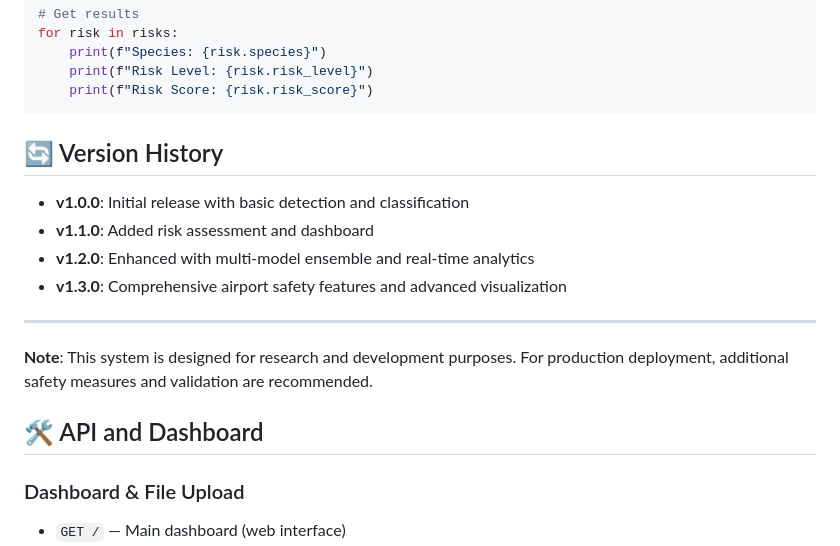
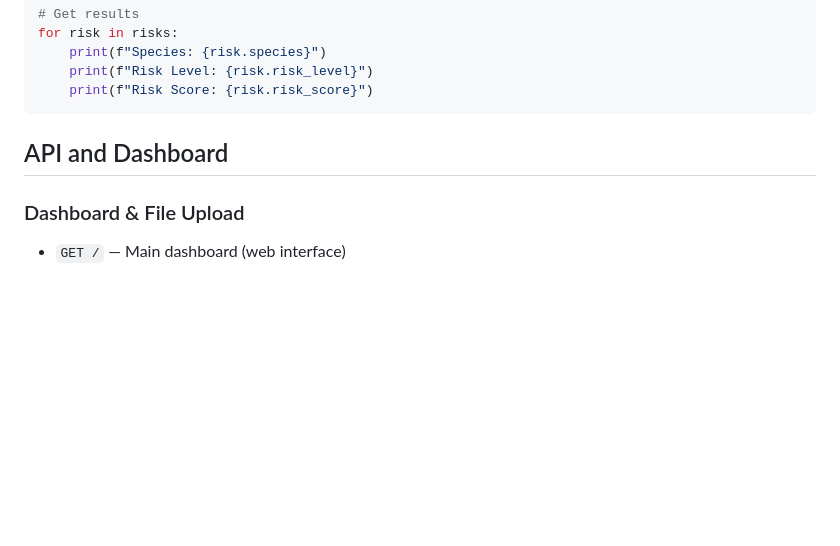
Before and after one commit to kushagra-a-singh/Airfield-Wildlife-Risk-Classification, a Markdown page: TECHNICAL_GUIDE.md, the part around one of its changes. Rendered like a GitHub page; blank space fills up the shorter version.

````diff
--- a/TECHNICAL_GUIDE.md
+++ b/TECHNICAL_GUIDE.md
@@ -475,18 +475,7 @@ for risk in risks:
     print(f"Risk Score: {risk.risk_score}")
 ```
 
-## 🔄 Version History
-
-- **v1.0.0**: Initial release with basic detection and classification
-- **v1.1.0**: Added risk assessment and dashboard
-- **v1.2.0**: Enhanced with multi-model ensemble and real-time analytics
-- **v1.3.0**: Comprehensive airport safety features and advanced visualization
-
----
-
-**Note**: This system is designed for research and development purposes. For production deployment, additional safety measures and validation are recommended.
-
-## 🛠️ API and Dashboard
+## API and Dashboard
 
 ### Dashboard & File Upload
 - `GET /` — Main dashboard (web interface)
````
Also changed, not shown: other parts of TECHNICAL_GUIDE.md (+15 -15 lines).
